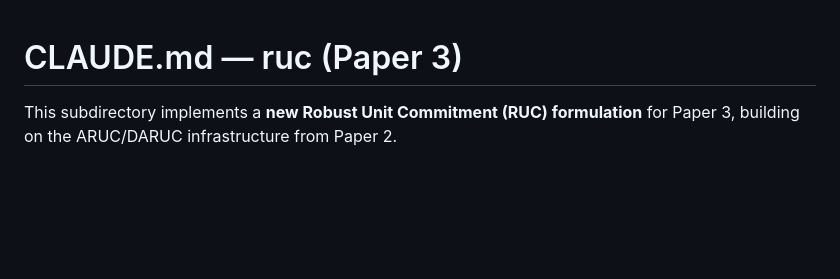
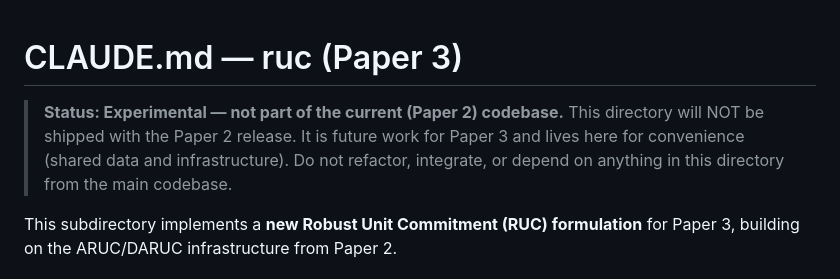
Before and after one commit to awasilkoff/RTS, a Markdown page: ruc/CLAUDE.md, the part around the change. GitHub-like rendering; blank space fills up the shorter version.

Commit message:
Document ruc/ as Paper 3 experimental work, not for Paper 2 release
Add prominent warning to both root CLAUDE.md and ruc/CLAUDE.md clarifying
that ruc/ is future work for a separate paper, shares infrastructure for
convenience, and will not be shipped with the current codebase.

https://claude.ai/code/session_01VNngc4xkWaLTxRtxbhUFHh

```diff
--- a/ruc/CLAUDE.md
+++ b/ruc/CLAUDE.md
@@ -1,4 +1,7 @@
 # CLAUDE.md — ruc (Paper 3)
+
+> **Status: Experimental — not part of the current (Paper 2) codebase.**
+> This directory will NOT be shipped with the Paper 2 release. It is future work for Paper 3 and lives here for convenience (shared data and infrastructure). Do not refactor, integrate, or depend on anything in this directory from the main codebase.
 
 This subdirectory implements a **new Robust Unit Commitment (RUC) formulation** for Paper 3, building on the ARUC/DARUC infrastructure from Paper 2.
 
```
Also changed, not shown: CLAUDE.md (+2 -0 lines).
